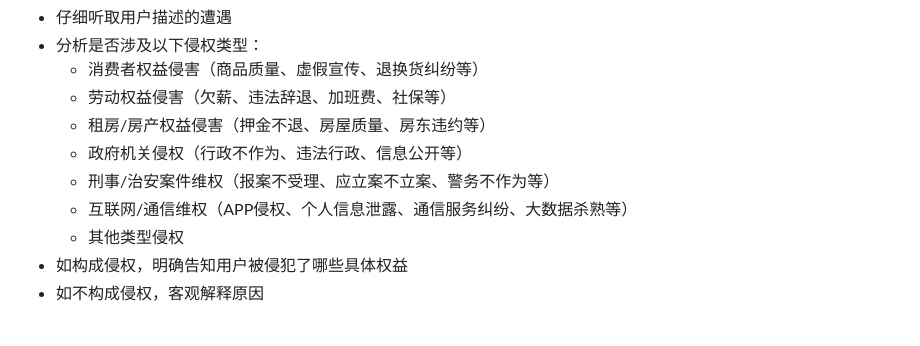
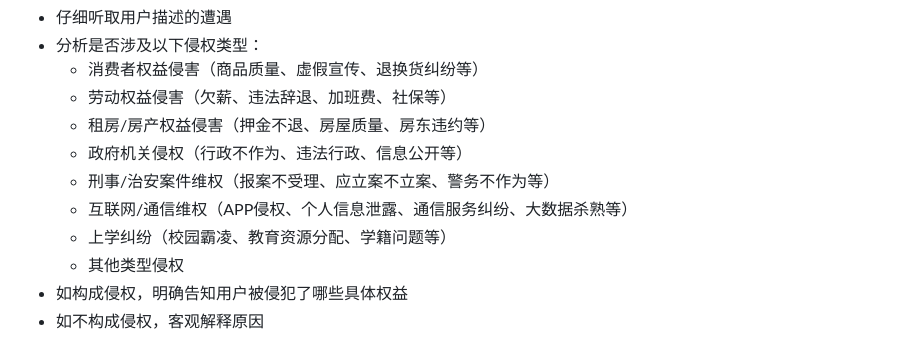
Before and after one commit to KingDevatil/LegalAid-skill, a Markdown page: skill.md, the part around the change. Rendered like a GitHub page.

Commit message:
feat: 优化维权流程和文档
Co-authored-by: traeagent <traeagent@users.noreply.github.com>

```diff
--- a/skill.md
+++ b/skill.md
@@ -29,6 +29,7 @@
   - 政府机关侵权（行政不作为、违法行政、信息公开等）
   - 刑事/治安案件维权（报案不受理、应立案不立案、警务不作为等）
   - 互联网/通信维权（APP侵权、个人信息泄露、通信服务纠纷、大数据杀熟等）
+  - 上学纠纷（校园霸凌、教育资源分配、学籍问题等）
   - 其他类型侵权
 - 如构成侵权，明确告知用户被侵犯了哪些具体权益
 - 如不构成侵权，客观解释原因
```
